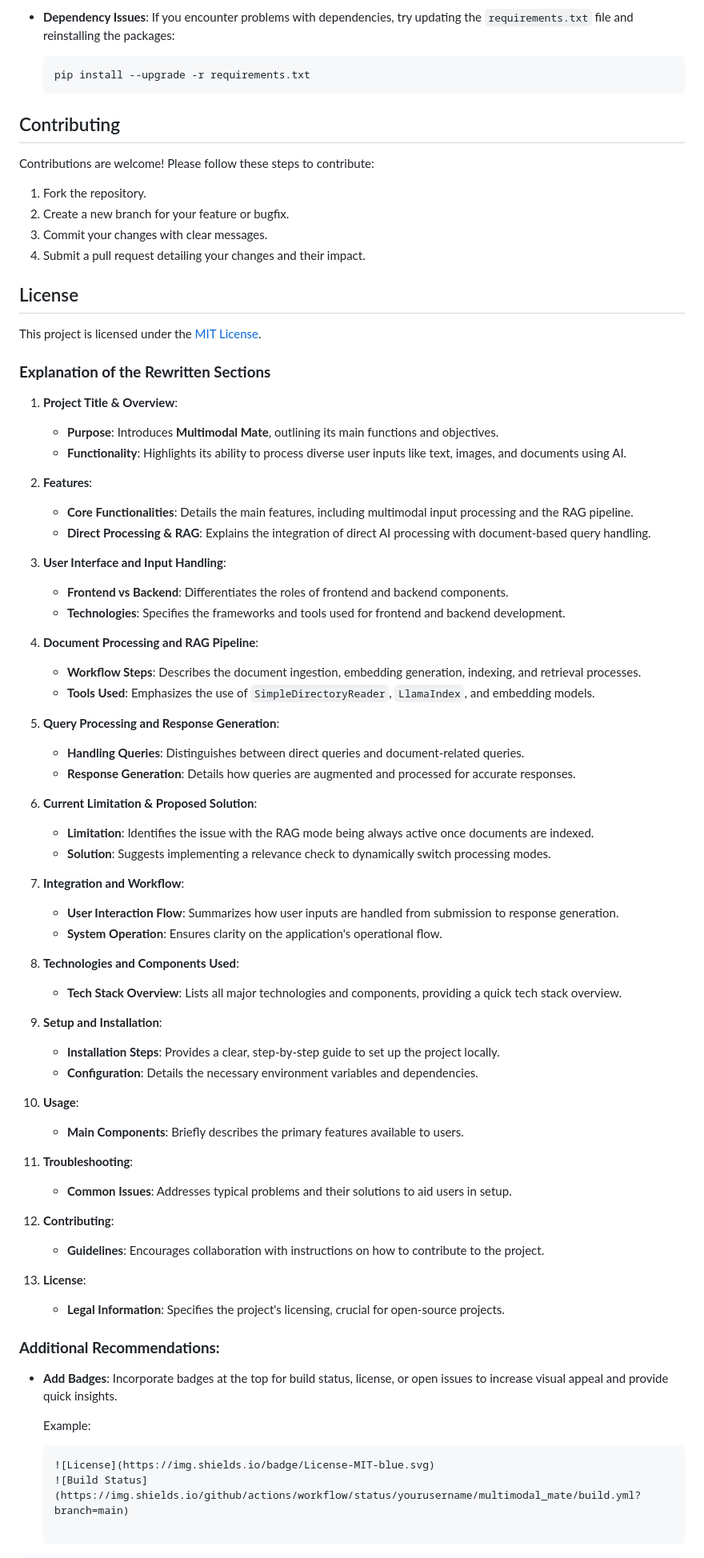
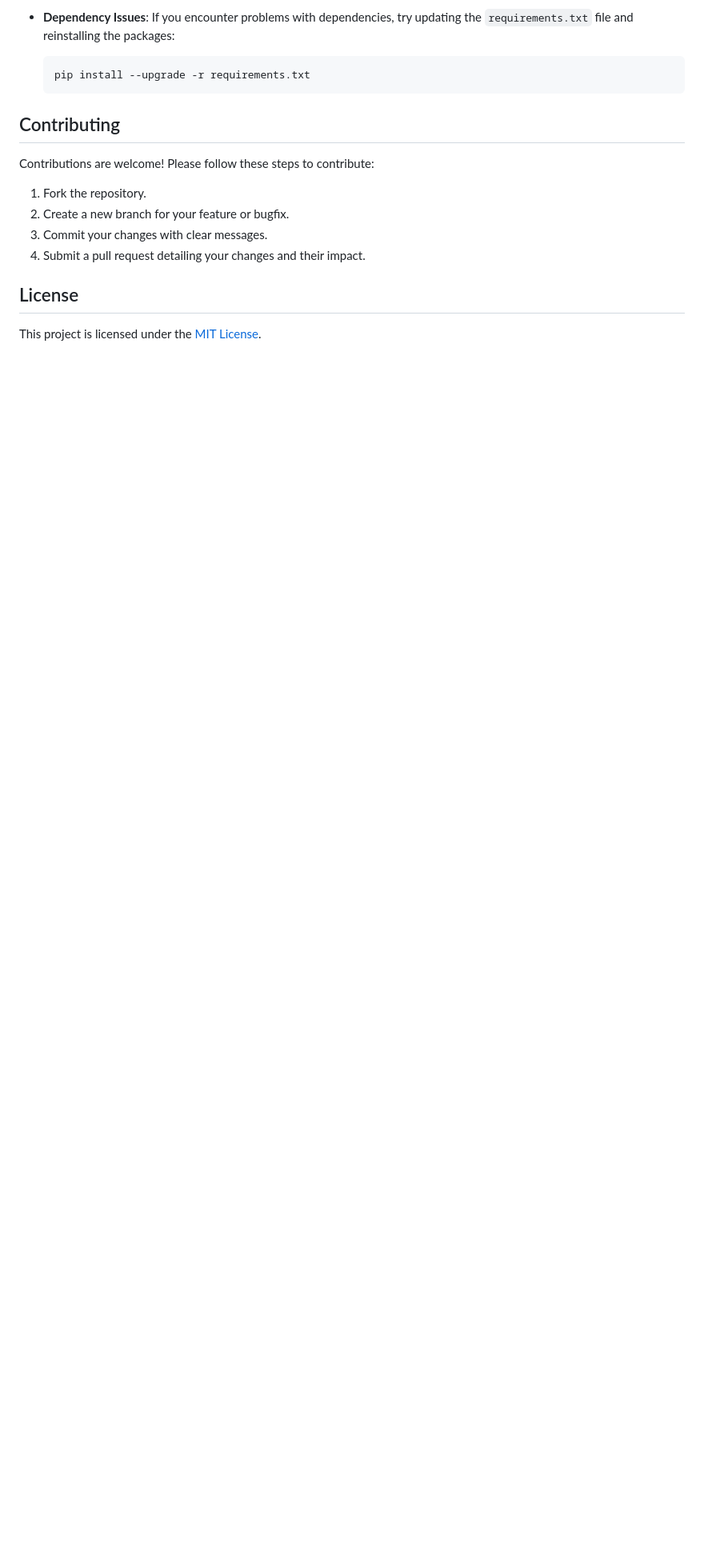
Before and after one commit to zeroinfinity03/Multimodal_mate, a Markdown page: README.md, the part around the change. Shown: that part at 80% size. Rendered like a GitHub page; blank space fills up the shorter version.

````diff
--- a/README.md
+++ b/README.md
@@ -251,66 +251,3 @@ Contributions are welcome! Please follow these steps to contribute:
 ## License
 
 This project is licensed under the [MIT License](LICENSE).
-
-
-### **Explanation of the Rewritten Sections**
-
-1. **Project Title & Overview**:
-   - **Purpose**: Introduces **Multimodal Mate**, outlining its main functions and objectives.
-   - **Functionality**: Highlights its ability to process diverse user inputs like text, images, and documents using AI.
-
-2. **Features**:
-   - **Core Functionalities**: Details the main features, including multimodal input processing and the RAG pipeline.
-   - **Direct Processing & RAG**: Explains the integration of direct AI processing with document-based query handling.
-
-3. **User Interface and Input Handling**:
-   - **Frontend vs Backend**: Differentiates the roles of frontend and backend components.
-   - **Technologies**: Specifies the frameworks and tools used for frontend and backend development.
-
-4. **Document Processing and RAG Pipeline**:
-   - **Workflow Steps**: Describes the document ingestion, embedding generation, indexing, and retrieval processes.
-   - **Tools Used**: Emphasizes the use of `SimpleDirectoryReader`, `LlamaIndex`, and embedding models.
-
-5. **Query Processing and Response Generation**:
-   - **Handling Queries**: Distinguishes between direct queries and document-related queries.
-   - **Response Generation**: Details how queries are augmented and processed for accurate responses.
-
-6. **Current Limitation & Proposed Solution**:
-   - **Limitation**: Identifies the issue with the RAG mode being always active once documents are indexed.
-   - **Solution**: Suggests implementing a relevance check to dynamically switch processing modes.
-
-7. **Integration and Workflow**:
-   - **User Interaction Flow**: Summarizes how user inputs are handled from submission to response generation.
-   - **System Operation**: Ensures clarity on the application's operational flow.
-
-8. **Technologies and Components Used**:
-   - **Tech Stack Overview**: Lists all major technologies and components, providing a quick tech stack overview.
-
-9. **Setup and Installation**:
-   - **Installation Steps**: Provides a clear, step-by-step guide to set up the project locally.
-   - **Configuration**: Details the necessary environment variables and dependencies.
-
-10. **Usage**:
-    - **Main Components**: Briefly describes the primary features available to users.
-
-11. **Troubleshooting**:
-    - **Common Issues**: Addresses typical problems and their solutions to aid users in setup.
-
-12. **Contributing**:
-    - **Guidelines**: Encourages collaboration with instructions on how to contribute to the project.
-
-13. **License**:
-    - **Legal Information**: Specifies the project's licensing, crucial for open-source projects.
-
-
-### **Additional Recommendations:**
-
-- **Add Badges**: Incorporate badges at the top for build status, license, or open issues to increase visual appeal and provide quick insights.
-
-  Example:
-
-  ```markdown
-  ![License](https://img.shields.io/badge/License-MIT-blue.svg)
-  ![Build Status](https://img.shields.io/github/actions/workflow/status/yourusername/multimodal_mate/build.yml?branch=main)
-
-```
````
